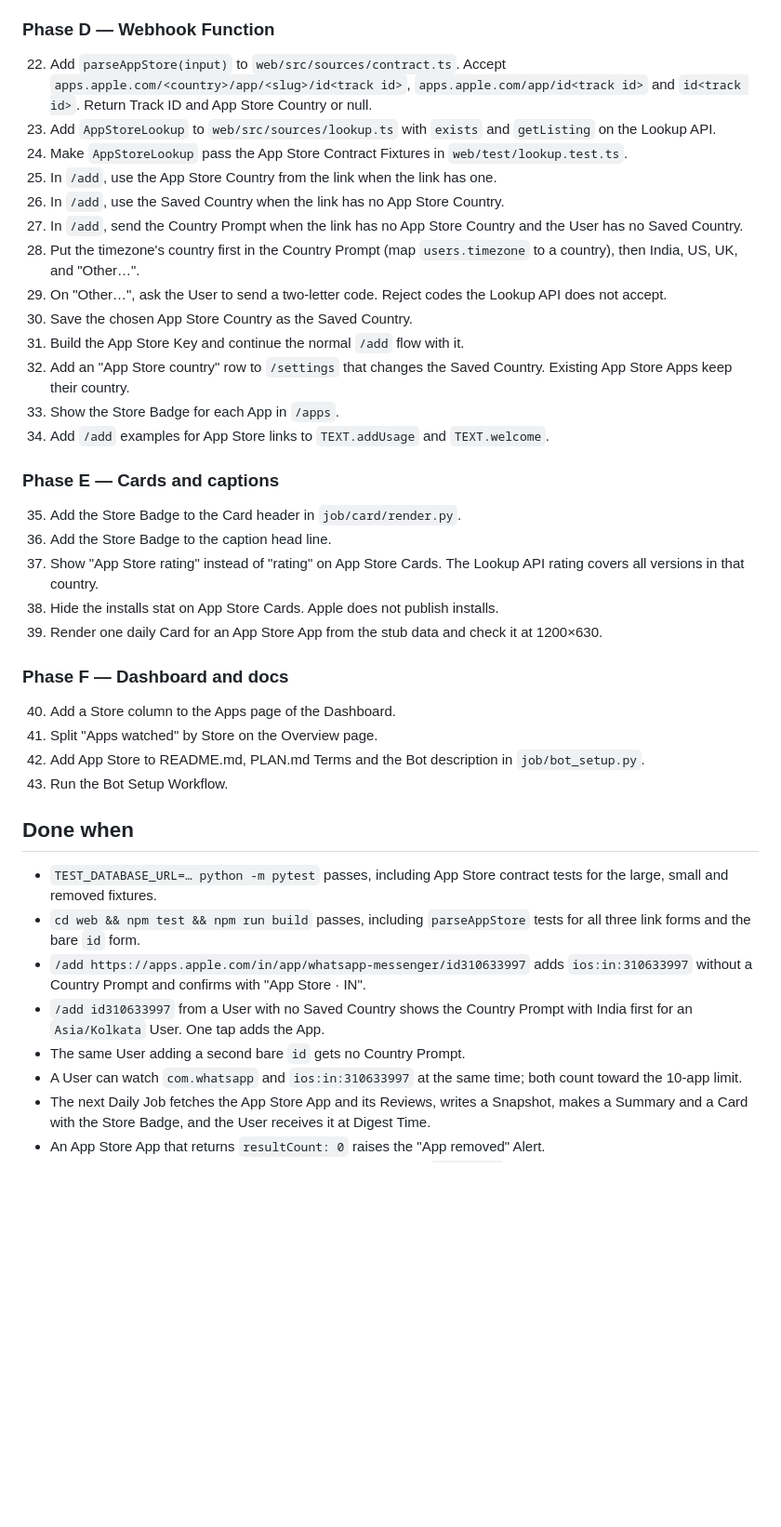
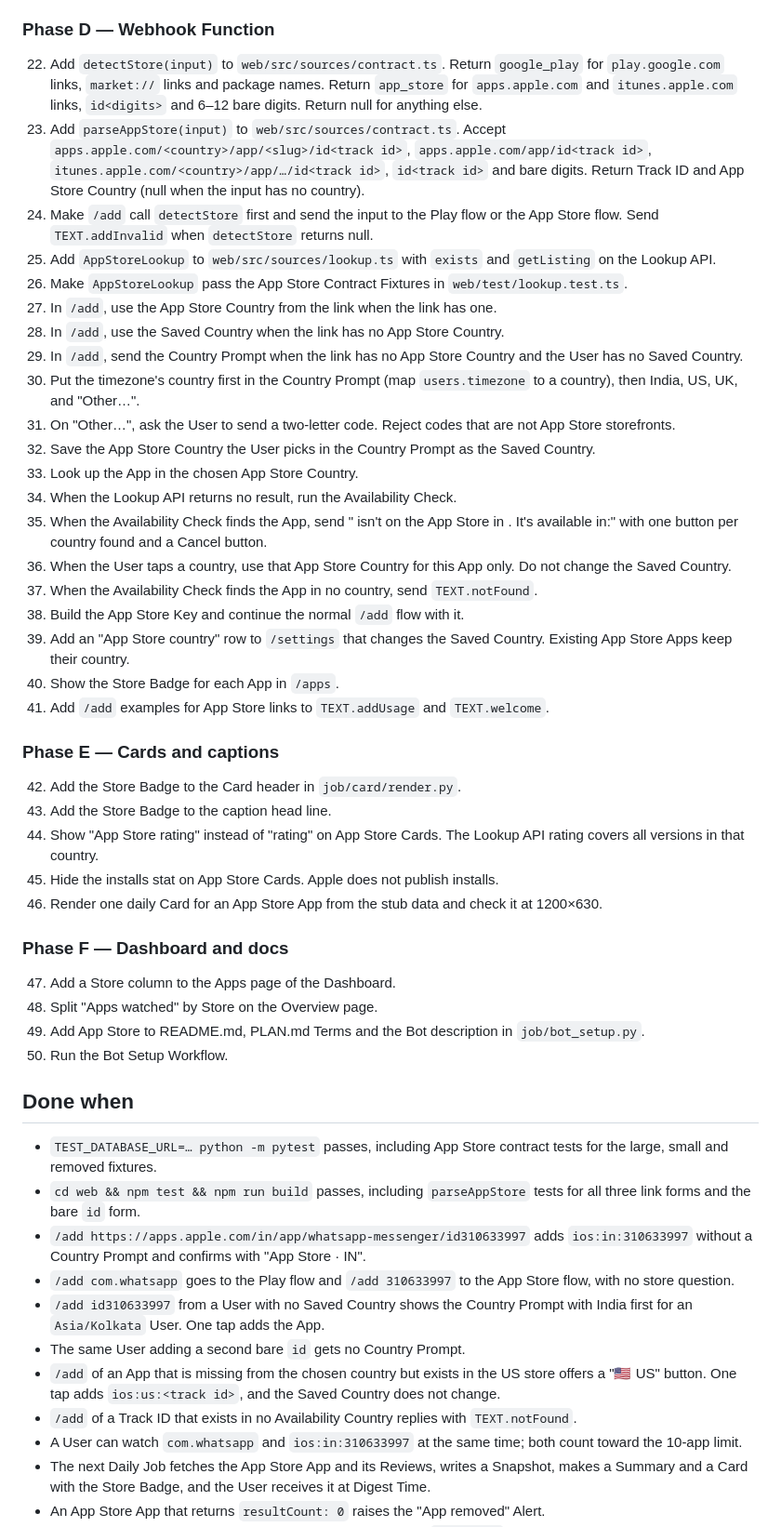
Before and after one commit to qureshiayaz29/storerating-bot, a Markdown page: docs/plans/01-app-store.md, the part around one of its changes. Shown at 93% size. Drawn GitHub-style; blank space fills up the shorter version.

Commit message:
App Store plan: automatic store detection and country availability
Co-Authored-By: Claude Opus 5.5 <noreply@anthropic.com>
Claude-Session: https://claude.ai/code/session_013Joycs4QWYxFjrmpeBDkM6

```diff
--- a/docs/plans/01-app-store.md
+++ b/docs/plans/01-app-store.md
@@ -62,40 +69,50 @@ Rejected:
 21. Apply `db/008_app_store.sql` to Supabase.
 
 ### Phase D — Webhook Function
-22. Add `parseAppStore(input)` to `web/src/sources/contract.ts`. Accept `apps.apple.com/<country>/app/<slug>/id<track id>`, `apps.apple.com/app/id<track id>` and `id<track id>`. Return Track ID and App Store Country or null.
-23. Add `AppStoreLookup` to `web/src/sources/lookup.ts` with `exists` and `getListing` on the Lookup API.
-24. Make `AppStoreLookup` pass the App Store Contract Fixtures in `web/test/lookup.test.ts`.
-25. In `/add`, use the App Store Country from the link when the link has one.
-26. In `/add`, use the Saved Country when the link has no App Store Country.
-27. In `/add`, send the Country Prompt when the link has no App Store Country and the User has no Saved Country.
-28. Put the timezone's country first in the Country Prompt (map `users.timezone` to a country), then India, US, UK, and "Other…".
-29. On "Other…", ask the User to send a two-letter code. Reject codes the Lookup API does not accept.
-30. Save the chosen App Store Country as the Saved Country.
-31. Build the App Store Key and continue the normal `/add` flow with it.
-32. Add an "App Store country" row to `/settings` that changes the Saved Country. Existing App Store Apps keep their country.
-33. Show the Store Badge for each App in `/apps`.
-34. Add `/add` examples for App Store links to `TEXT.addUsage` and `TEXT.welcome`.
+22. Add `detectStore(input)` to `web/src/sources/contract.ts`. Return `google_play` for `play.google.com` links, `market://` links and package names. Return `app_store` for `apps.apple.com` and `itunes.apple.com` links, `id<digits>` and 6–12 bare digits. Return null for anything else.
+23. Add `parseAppStore(input)` to `web/src/sources/contract.ts`. Accept `apps.apple.com/<country>/app/<slug>/id<track id>`, `apps.apple.com/app/id<track id>`, `itunes.apple.com/<country>/app/…/id<track id>`, `id<track id>` and bare digits. Return Track ID and App Store Country (null when the input has no country).
+24. Make `/add` call `detectStore` first and send the input to the Play flow or the App Store flow. Send `TEXT.addInvalid` when `detectStore` returns null.
+25. Add `AppStoreLookup` to `web/src/sources/lookup.ts` with `exists` and `getListing` on the Lookup API.
+26. Make `AppStoreLookup` pass the App Store Contract Fixtures in `web/test/lookup.test.ts`.
+27. In `/add`, use the App Store Country from the link when the link has one.
+28. In `/add`, use the Saved Country when the link has no App Store Country.
+29. In `/add`, send the Country Prompt when the link has no App Store Country and the User has no Saved Country.
+30. Put the timezone's country first in the Country Prompt (map `users.timezone` to a country), then India, US, UK, and "Other…".
+31. On "Other…", ask the User to send a two-letter code. Reject codes that are not App Store storefronts.
+32. Save the App Store Country the User picks in the Country Prompt as the Saved Country.
+33. Look up the App in the chosen App Store Country.
+34. When the Lookup API returns no result, run the Availability Check.
+35. When the Availability Check finds the App, send "<name> isn't on the App Store in <country>. It's available in:" with one button per country found and a Cancel button.
+36. When the User taps a country, use that App Store Country for this App only. Do not change the Saved Country.
+37. When the Availability Check finds the App in no country, send `TEXT.notFound`.
+38. Build the App Store Key and continue the normal `/add` flow with it.
+39. Add an "App Store country" row to `/settings` that changes the Saved Country. Existing App Store Apps keep their country.
+40. Show the Store Badge for each App in `/apps`.
+41. Add `/add` examples for App Store links to `TEXT.addUsage` and `TEXT.welcome`.
 
 ### Phase E — Cards and captions
-35. Add the Store Badge to the Card header in `job/card/render.py`.
-36. Add the Store Badge to the caption head line.
-37. Show "App Store rating" instead of "rating" on App Store Cards. The Lookup API rating covers all versions in that country.
-38. Hide the installs stat on App Store Cards. Apple does not publish installs.
-39. Render one daily Card for an App Store App from the stub data and check it at 1200×630.
+42. Add the Store Badge to the Card header in `job/card/render.py`.
+43. Add the Store Badge to the caption head line.
+44. Show "App Store rating" instead of "rating" on App Store Cards. The Lookup API rating covers all versions in that country.
+45. Hide the installs stat on App Store Cards. Apple does not publish installs.
+46. Render one daily Card for an App Store App from the stub data and check it at 1200×630.
 
 ### Phase F — Dashboard and docs
-40. Add a Store column to the Apps page of the Dashboard.
-41. Split "Apps watched" by Store on the Overview page.
-42. Add App Store to README.md, PLAN.md Terms and the Bot description in `job/bot_setup.py`.
-43. Run the Bot Setup Workflow.
+47. Add a Store column to the Apps page of the Dashboard.
+48. Split "Apps watched" by Store on the Overview page.
+49. Add App Store to README.md, PLAN.md Terms and the Bot description in `job/bot_setup.py`.
+50. Run the Bot Setup Workflow.
 
 ## Done when
 
 - `TEST_DATABASE_URL=… python -m pytest` passes, including App Store contract tests for the large, small and removed fixtures.
 - `cd web && npm test && npm run build` passes, including `parseAppStore` tests for all three link forms and the bare `id` form.
 - `/add https://apps.apple.com/in/app/whatsapp-messenger/id310633997` adds `ios:in:310633997` without a Country Prompt and confirms with "App Store · IN".
+- `/add com.whatsapp` goes to the Play flow and `/add 310633997` to the App Store flow, with no store question.
 - `/add id310633997` from a User with no Saved Country shows the Country Prompt with India first for an `Asia/Kolkata` User. One tap adds the App.
 - The same User adding a second bare `id` gets no Country Prompt.
+- `/add` of an App that is missing from the chosen country but exists in the US store offers a "🇺🇸 US" button. One tap adds `ios:us:<track id>`, and the Saved Country does not change.
+- `/add` of a Track ID that exists in no Availability Country replies with `TEXT.notFound`.
 - A User can watch `com.whatsapp` and `ios:in:310633997` at the same time; both count toward the 10-app limit.
 - The next Daily Job fetches the App Store App and its Reviews, writes a Snapshot, makes a Summary and a Card with the Store Badge, and the User receives it at Digest Time.
 - An App Store App that returns `resultCount: 0` raises the "App removed" Alert.
```
Also changed, not shown: other parts of docs/plans/01-app-store.md (+7 -0 lines).
